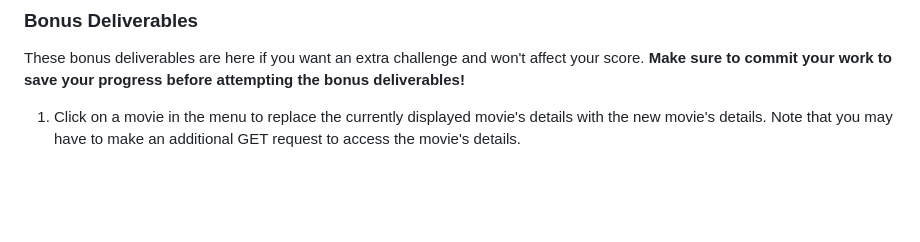
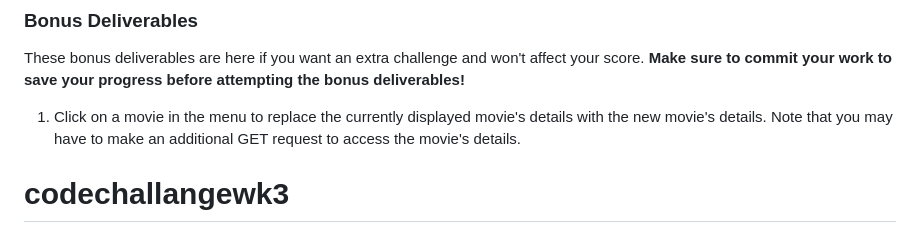
Before and after one commit to flakesmonamour/codechallangewk3, a Markdown page: README.md, the part around the change. Drawn GitHub-style; blank space fills up the shorter version.

```diff
--- a/README.md
+++ b/README.md
@@ -175,3 +175,11 @@ attempting the bonus deliverables!**
 1. Click on a movie in the menu to replace the currently displayed movie's
    details with the new movie's details. Note that you may have to make an
    additional GET request to access the movie's details.
+
+
+
+
+
+
+
+# codechallangewk3
```
